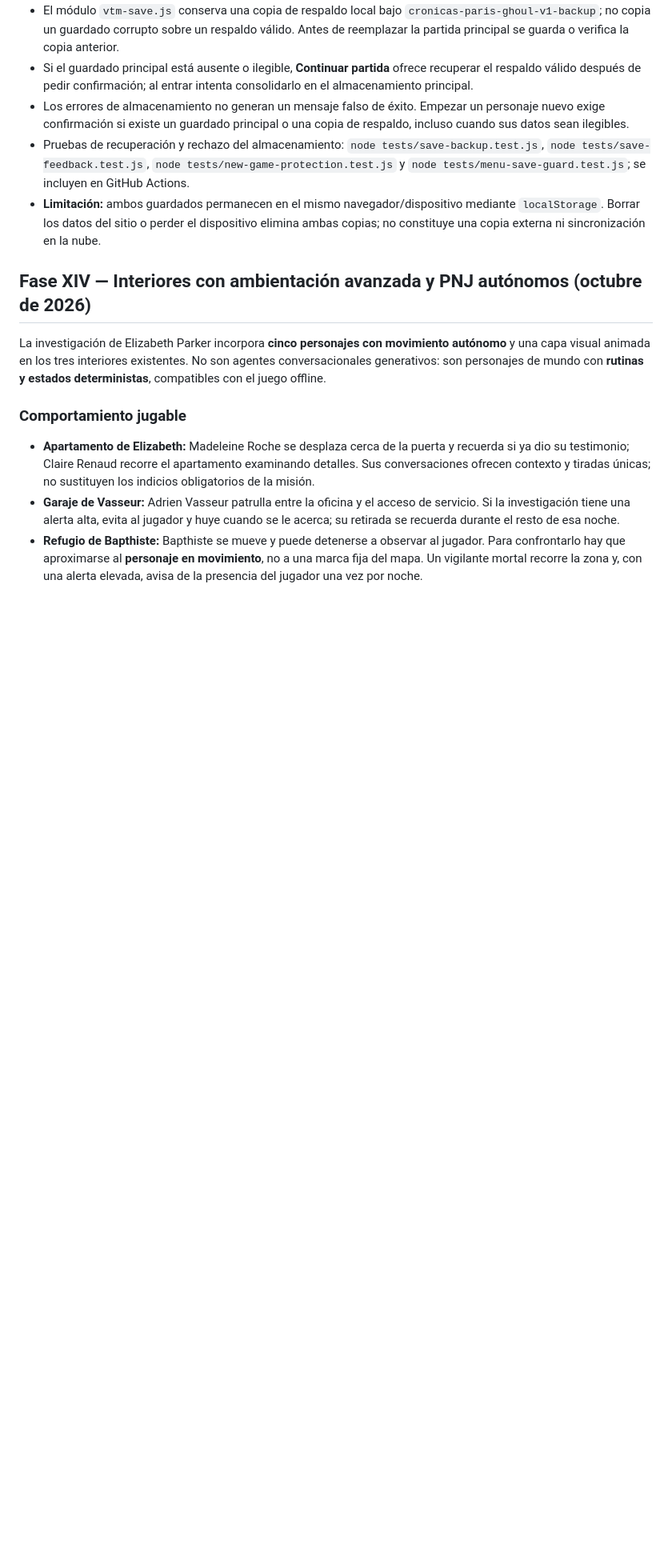
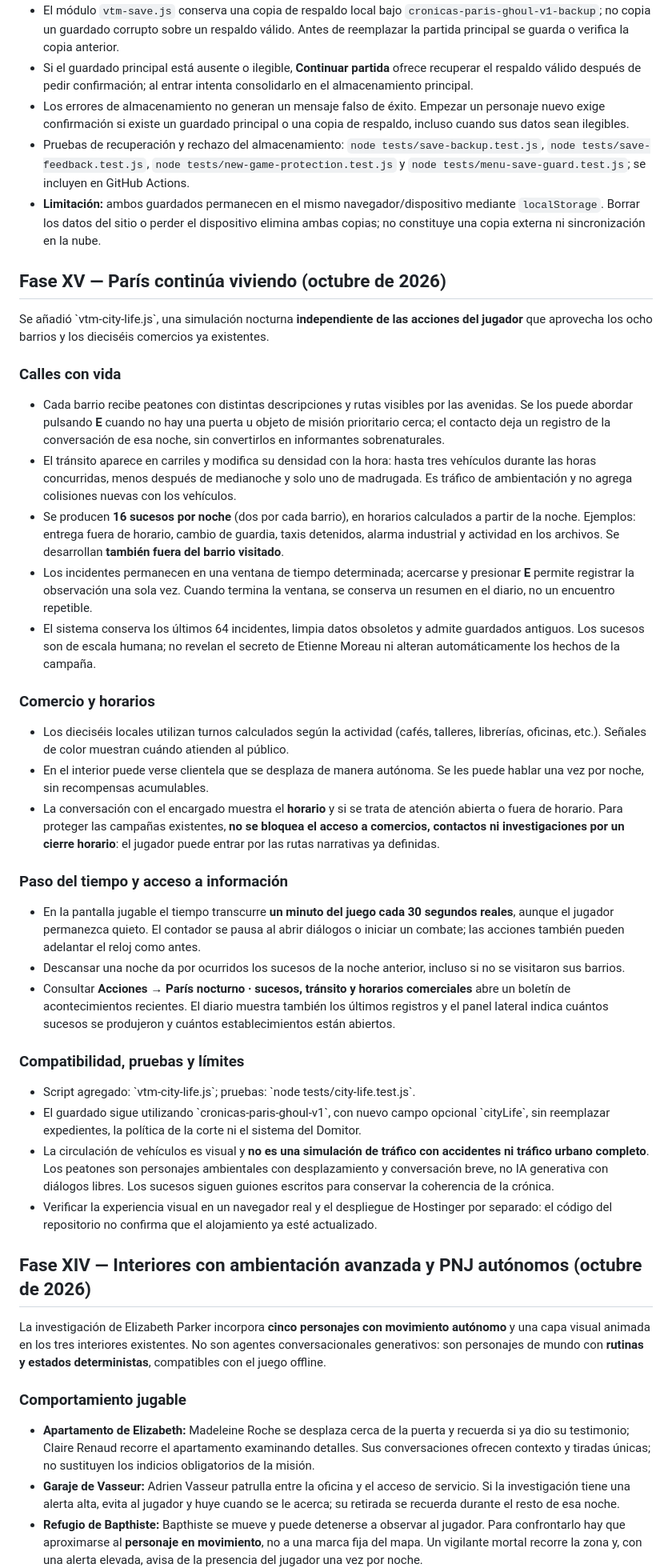
Before and after one commit to gustavothinkinfinite-stack/zombie, a Markdown page: README.md, the part around one of its changes. Shown at 80% size. Rendered like a GitHub page; blank space fills up the shorter version.

Commit message:
docs: Phase XV autonomous eight-district Paris street, shop and event simulation

```diff
--- a/README.md
+++ b/README.md
@@ -20,6 +20,37 @@ RPG 2D narrativo de pixel art oscuro, ambientado en **el Principado de París**
 
 
 
+
+## Fase XV — París continúa viviendo (octubre de 2026)
+
+Se añadió \`vtm-city-life.js\`, una simulación nocturna **independiente de las acciones del jugador** que aprovecha los ocho barrios y los dieciséis comercios ya existentes.
+
+### Calles con vida
+
+- Cada barrio recibe peatones con distintas descripciones y rutas visibles por las avenidas. Se los puede abordar pulsando **E** cuando no hay una puerta u objeto de misión prioritario cerca; el contacto deja un registro de la conversación de esa noche, sin convertirlos en informantes sobrenaturales.
+- El tránsito aparece en carriles y modifica su densidad con la hora: hasta tres vehículos durante las horas concurridas, menos después de medianoche y solo uno de madrugada. Es tráfico de ambientación y no agrega colisiones nuevas con los vehículos.
+- Se producen **16 sucesos por noche** (dos por cada barrio), en horarios calculados a partir de la noche. Ejemplos: entrega fuera de horario, cambio de guardia, taxis detenidos, alarma industrial y actividad en los archivos. Se desarrollan **también fuera del barrio visitado**.
+- Los incidentes permanecen en una ventana de tiempo determinada; acercarse y presionar **E** permite registrar la observación una sola vez. Cuando termina la ventana, se conserva un resumen en el diario, no un encuentro repetible.
+- El sistema conserva los últimos 64 incidentes, limpia datos obsoletos y admite guardados antiguos. Los sucesos son de escala humana; no revelan el secreto de Etienne Moreau ni alteran automáticamente los hechos de la campaña.
+
+### Comercio y horarios
+
+- Los dieciséis locales utilizan turnos calculados según la actividad (cafés, talleres, librerías, oficinas, etc.). Señales de color muestran cuándo atienden al público.
+- En el interior puede verse clientela que se desplaza de manera autónoma. Se les puede hablar una vez por noche, sin recompensas acumulables.
+- La conversación con el encargado muestra el **horario** y si se trata de atención abierta o fuera de horario. Para proteger las campañas existentes, **no se bloquea el acceso a comercios, contactos ni investigaciones por un cierre horario**: el jugador puede entrar por las rutas narrativas ya definidas.
+
+### Paso del tiempo y acceso a información
+
+- En la pantalla jugable el tiempo transcurre **un minuto del juego cada 30 segundos reales**, aunque el jugador permanezca quieto. El contador se pausa al abrir diálogos o iniciar un combate; las acciones también pueden adelantar el reloj como antes.
+- Descansar una noche da por ocurridos los sucesos de la noche anterior, incluso si no se visitaron sus barrios.
+- Consultar **Acciones → París nocturno · sucesos, tránsito y horarios comerciales** abre un boletín de acontecimientos recientes. El diario muestra también los últimos registros y el panel lateral indica cuántos sucesos se produjeron y cuántos establecimientos están abiertos.
+
+### Compatibilidad, pruebas y límites
+
+- Script agregado: \`vtm-city-life.js\`; pruebas: \`node tests/city-life.test.js\`.
+- El guardado sigue utilizando \`cronicas-paris-ghoul-v1\`, con nuevo campo opcional \`cityLife\`, sin reemplazar expedientes, la política de la corte ni el sistema del Domitor.
+- La circulación de vehículos es visual y **no es una simulación de tráfico con accidentes ni tráfico urbano completo**. Los peatones son personajes ambientales con desplazamiento y conversación breve, no IA generativa con diálogos libres. Los sucesos siguen guiones escritos para conservar la coherencia de la crónica.
+- Verificar la experiencia visual en un navegador real y el despliegue de Hostinger por separado: el código del repositorio no confirma que el alojamiento ya esté actualizado.
 
 ## Fase XIV — Interiores con ambientación avanzada y PNJ autónomos (octubre de 2026)
 
```
Also changed, not shown: other parts of README.md (+1 -1 lines).
